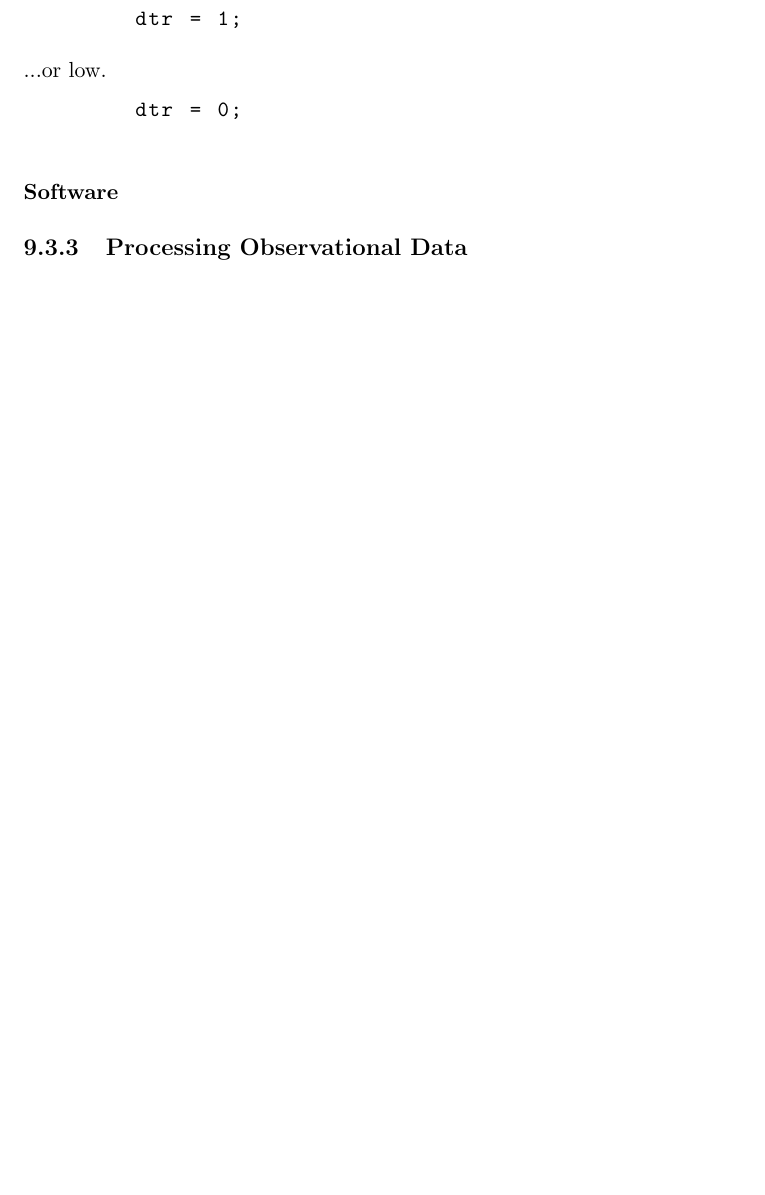
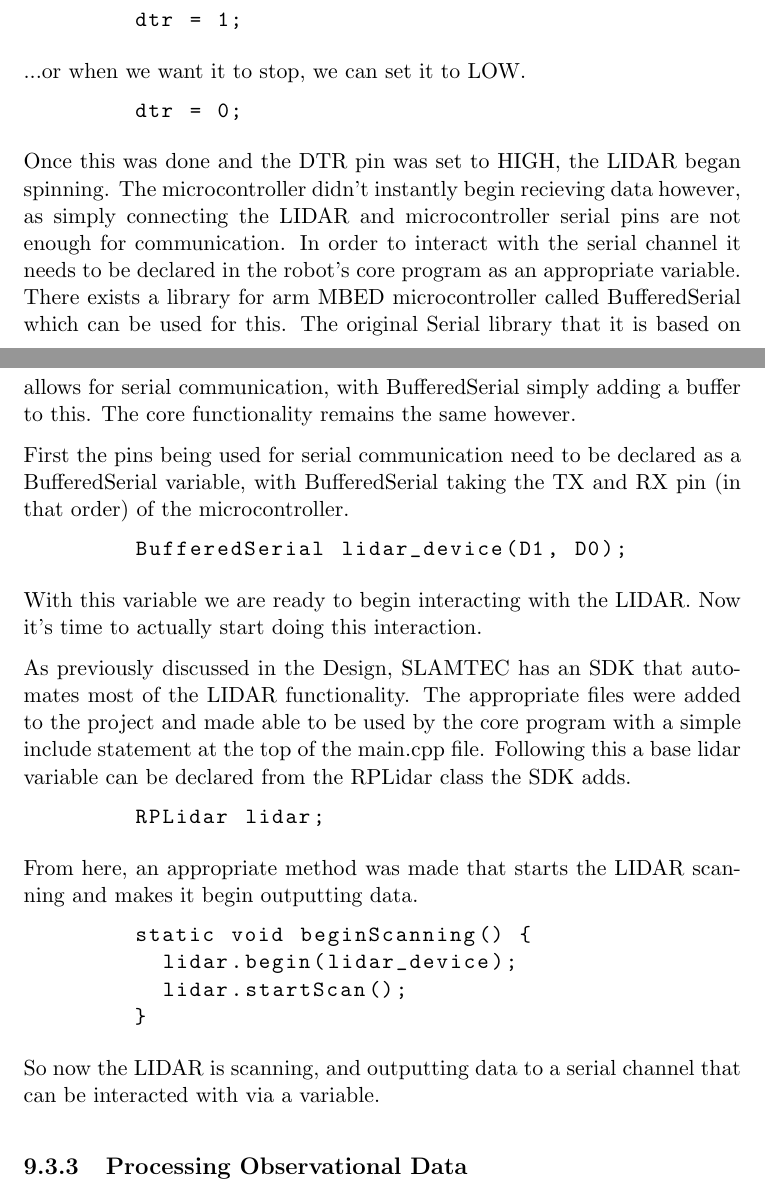
Before and after one commit to liambrand/project-report, a LaTeX thesis (main.tex, which reads SYNTHESIS/text.tex): part of page 36 of 45 before the commit and two parts of pages 37 and 38 of 47 after it, the two joined at a grey line, cut so that both start at the same text, the shorter picture padded with empty space. The pictures show the PDF file main.pdf that the author committed with the source.

Commit message:
Began hardware section for observation implementation

```diff
--- a/SYNTHESIS/text.tex
+++ b/SYNTHESIS/text.tex
@@ -171,0 +175 @@
+				\subsubsection{Software}
@@ -178,3 +187,4 @@
 				dtr = 1;
 				\end{lstlisting}
 
+				...or when we want it to stop, we can set it to LOW.
@@ -183,9 +192,29 @@
 				dtr = 0;
 				\end{lstlisting}
 
+				Once this was done and the DTR pin was set to HIGH, the LIDAR began spinning. The microcontroller didn't instantly begin recieving data however, as simply connecting the LIDAR and microcontroller serial pins are not enough for communication. In order to interact with the serial channel it needs to be declared in the robot's core program as an appropriate variable. There exists a library for arm MBED microcontroller called BufferedSerial which can be used for this. The original Serial library that it is based on allows for serial communication, with BufferedSerial simply adding a buffer to this. The core functionality remains the same however.
 
-				\subsubsection{Software}
+				First the pins being used for serial communication need to be declared as a BufferedSerial variable, with BufferedSerial taking the TX and RX pin (in that order) of the microcontroller.
+				\begin{lstlisting}
+				BufferedSerial lidar_device(D1, D0);
+				\end{lstlisting}
+				With this variable we are ready to begin interacting with the LIDAR. Now it's time to actually start doing this interaction.
 
+				As previously discussed in the Design, SLAMTEC has an SDK that automates most of the LIDAR functionality. The appropriate files were added to the project and made able to be used by the core program with a simple include statement at the top of the main.cpp file. Following this a base lidar variable can be declared from the RPLidar class the SDK adds.
+				\begin{lstlisting}
+				RPLidar lidar;
+				\end{lstlisting}
+
+				From here, an appropriate method was made that starts the LIDAR scanning and makes it begin outputting data.
+				\begin{lstlisting}
+				static void beginScanning() {
+					lidar.begin(lidar_device);
+					lidar.startScan();
+				}
+				\end{lstlisting}
+				% do i need to explain the method that this implements?
+
+				So now the LIDAR is scanning, and outputting data to a serial channel that can be interacted with via a variable.
 
 
 			\subsection{Processing Observational Data}
```
Also changed, not shown: ANALYSIS/text.tex (+1 -0 lines), main.pdf, SYNTHESIS/text.tex (37 more changed lines).
